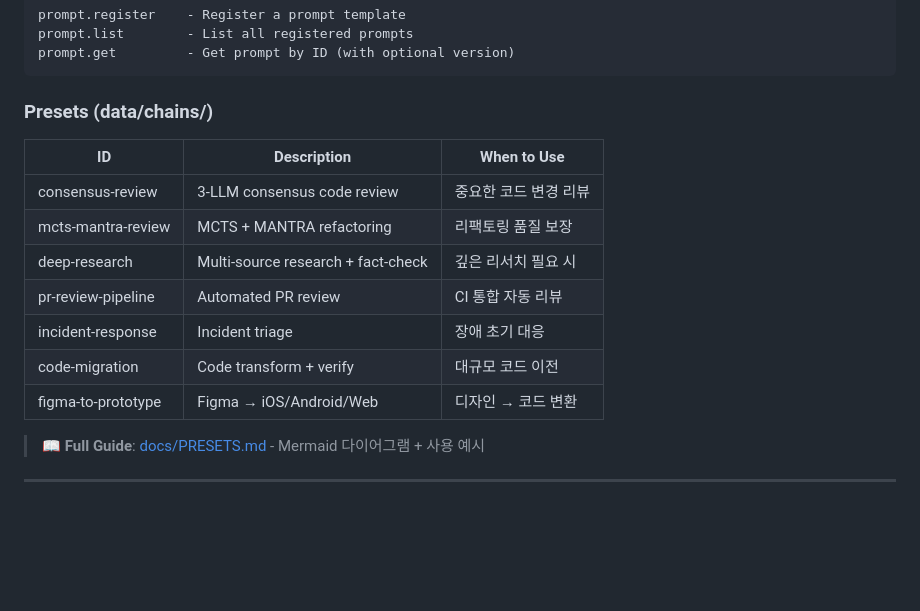
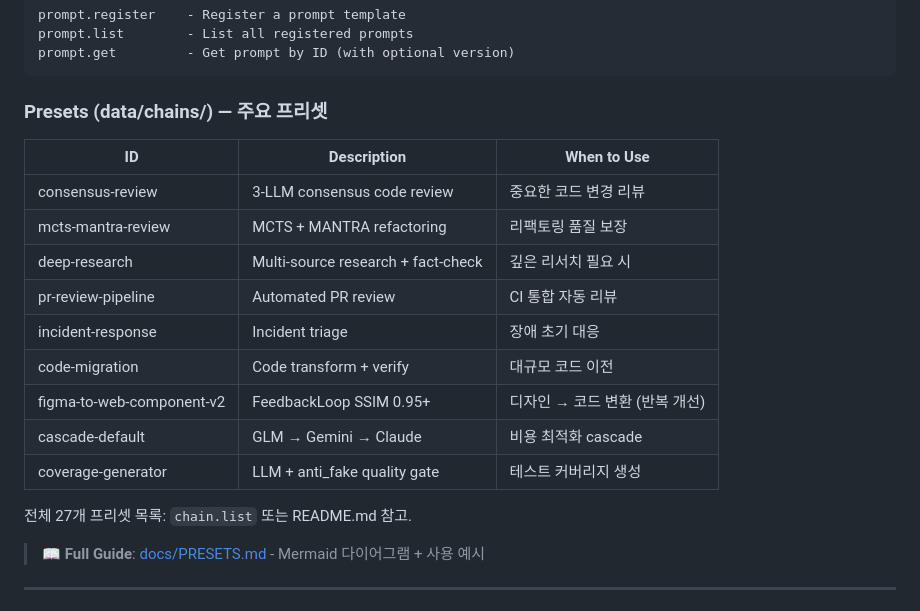
Before and after one commit to jeong-sik/llm-mcp, a Markdown page: CLAUDE.md, the part around the change. Drawn GitHub-style; blank space fills up the shorter version.

````diff
--- a/CLAUDE.md
+++ b/CLAUDE.md
@@ -17,7 +17,7 @@ prompt.list        - List all registered prompts
 prompt.get         - Get prompt by ID (with optional version)
 ```
 
-### Presets (data/chains/)
+### Presets (data/chains/) — 주요 프리셋
 | ID | Description | When to Use |
 |----|-------------|-------------|
 | consensus-review | 3-LLM consensus code review | 중요한 코드 변경 리뷰 |
@@ -26,7 +26,11 @@ prompt.get         - Get prompt by ID (with optional version)
 | pr-review-pipeline | Automated PR review | CI 통합 자동 리뷰 |
 | incident-response | Incident triage | 장애 초기 대응 |
 | code-migration | Code transform + verify | 대규모 코드 이전 |
-| figma-to-prototype | Figma → iOS/Android/Web | 디자인 → 코드 변환 |
+| figma-to-web-component-v2 | FeedbackLoop SSIM 0.95+ | 디자인 → 코드 변환 (반복 개선) |
+| cascade-default | GLM → Gemini → Claude | 비용 최적화 cascade |
+| coverage-generator | LLM + anti_fake quality gate | 테스트 커버리지 생성 |
+
+전체 27개 프리셋 목록: `chain.list` 또는 README.md 참고.
 
 > 📖 **Full Guide**: [docs/PRESETS.md](docs/PRESETS.md) - Mermaid 다이어그램 + 사용 예시
 
````
Also changed, not shown: README.md (+58 -7 lines).
